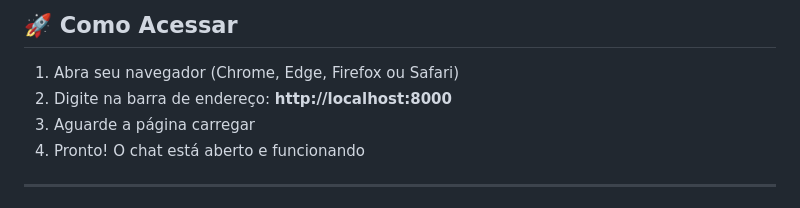
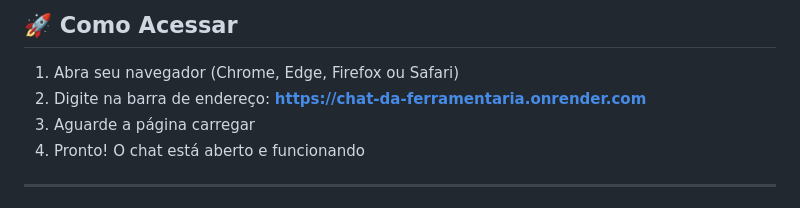
Before and after one commit to RivelinoTeixeira/chatpy-ferramentaria, a Markdown page: readme.md, the part around the change. Rendered like a GitHub page.

```diff
--- a/readme.md
+++ b/readme.md
@@ -9,7 +9,7 @@ Este é o assistente virtual do sistema PowerApps de empréstimo de ferramentas.
 ## 🚀 Como Acessar
 
 1. Abra seu navegador (Chrome, Edge, Firefox ou Safari)
-2. Digite na barra de endereço: **http://localhost:8000**
+2. Digite na barra de endereço: **https://chat-da-ferramentaria.onrender.com**
 3. Aguarde a página carregar
 4. Pronto! O chat está aberto e funcionando
 
```
